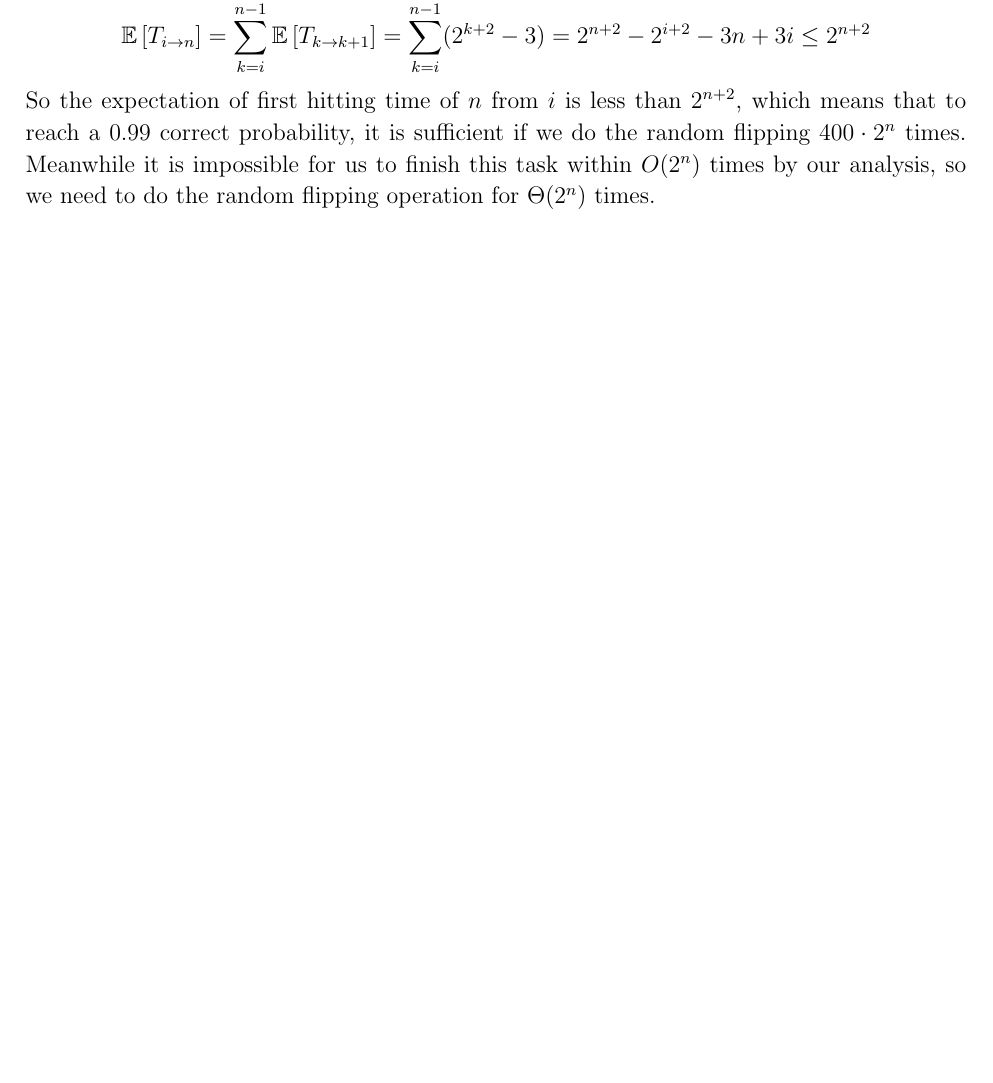
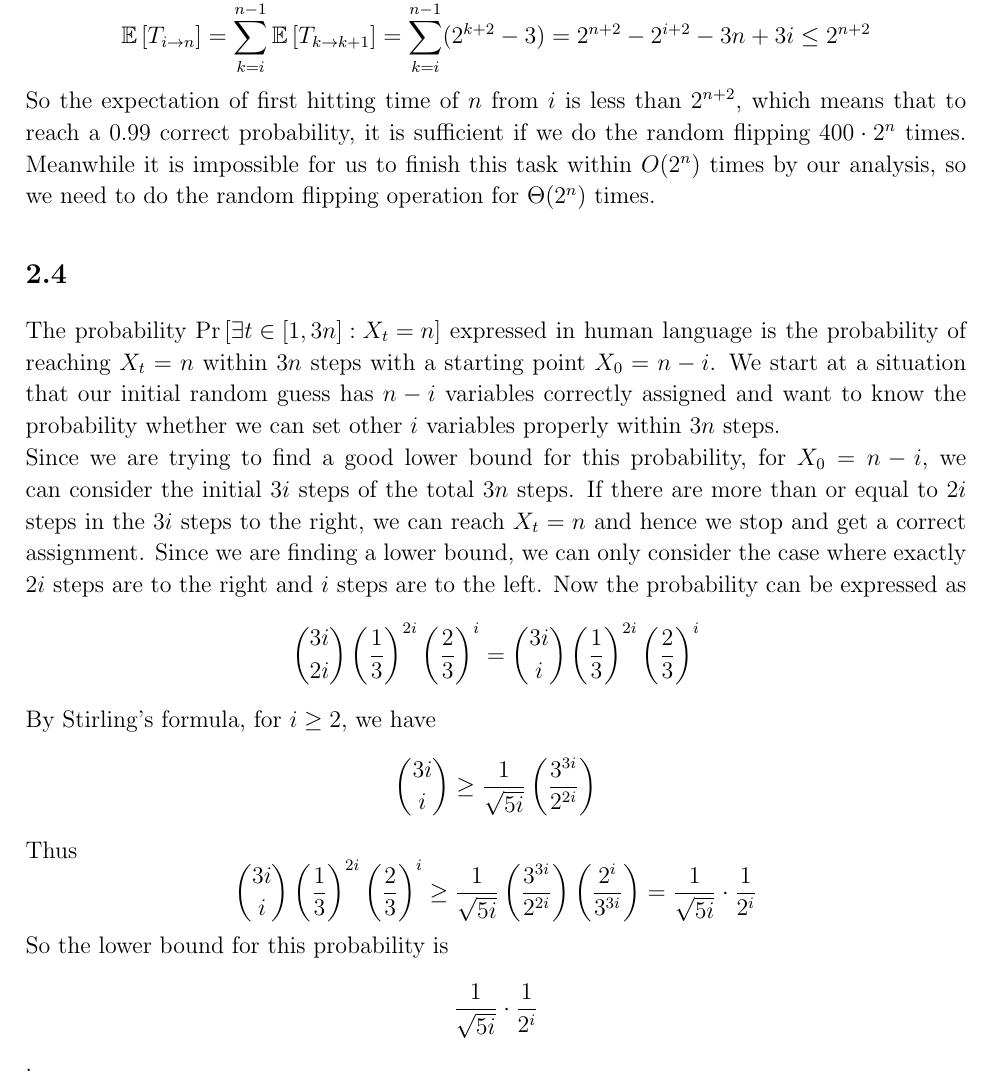
Before and after one commit to sylvansun/AI-assignments-SJTU, a LaTeX document (Stochastic-Processes/SPhw3.tex): part of page 4 of 5 before the commit and part of page 4 of 6 after it, cut so that both start at the same text, the shorter picture padded with empty space. Compiled offline with pdfLaTeX.

Commit message:
Update SPhw3.tex
Q2.4

```diff
--- a/Stochastic-Processes/SPhw3.tex
+++ b/Stochastic-Processes/SPhw3.tex
@@ -191,6 +191,34 @@ it is sufficient if we do the random flipping  $400\cdot2^n$ times.
 Meanwhile it is impossible for us to finish this task within $O(2^n)$ times by our analysis,
 so we need to do the random flipping operation for $\Theta(2^n)$ times.
 
+\subsection{}
+The probability $\Pr\left[ \exists t\in[1,3n] :X_t=n\right]$
+expressed in human language is the probability of reaching $X_t=n$ within $3n$ steps
+with a starting point $X_0=n-i$. We start at a situation that our initial random guess
+has $n-i$ variables correctly assigned and want to know the probability
+whether we can set other $i$ variables properly within $3n$ steps.\\
+Since we are trying to find a good lower bound for this probability,
+for $X_0=n-i$, we can consider the initial $3i$ steps of the total $3n$ steps.
+If there are more than or equal to $2i$ steps in the $3i$ steps to the right,
+we can reach $X_t=n$ and hence we stop and get a correct assignment.
+Since we are finding a lower bound,
+we can only consider the case where exactly $2i$ steps are to the right
+and $i$ steps are to the left.
+Now the probability can be expressed as
+$$\binom{3i}{2i}\left(\frac{1}{3}\right)^{2i}\left(\frac{2}{3}\right)^i=\binom{3i}{i}\left(\frac{1}{3}\right)^{2i}\left(\frac{2}{3}\right)^i$$
+By Stirling's formula, for $i\geq 2$, we have
+$$\binom{3i}{i}\geq \frac{1}{\sqrt{5i}}\left(\frac{3^{3i}}{2^{2i}}\right)$$
+Thus $$\binom{3i}{i}\left(\frac{1}{3}\right)^{2i}\left(\frac{2}{3}\right)^i\geq
+\frac{1}{\sqrt{5i}}\left(\frac{3^{3i}}{2^{2i}}\right)\left(\frac{2^i}{3^{3i}}\right)
+=\frac{1}{\sqrt{5i}}\cdot\frac{1}{2^i}$$
+So the lower bound for this probability is
+$$\frac{1}{\sqrt{5i}}\cdot\frac{1}{2^i}$$.
+
+\subsection{}
+
+\subsection{}
+
+
 \newpage
 \section{Acknowledgements}
 \subsection*{Q1.1}
```
